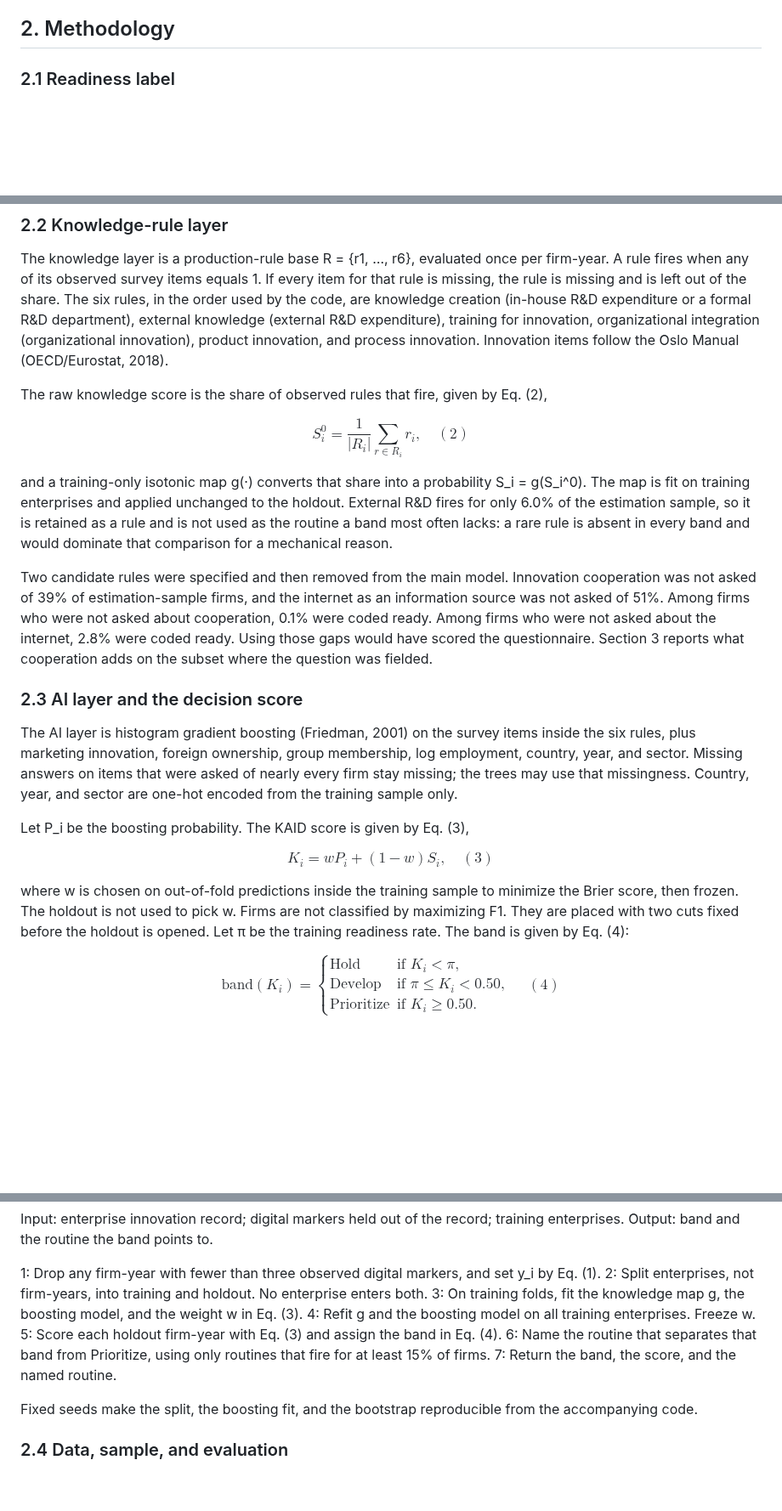
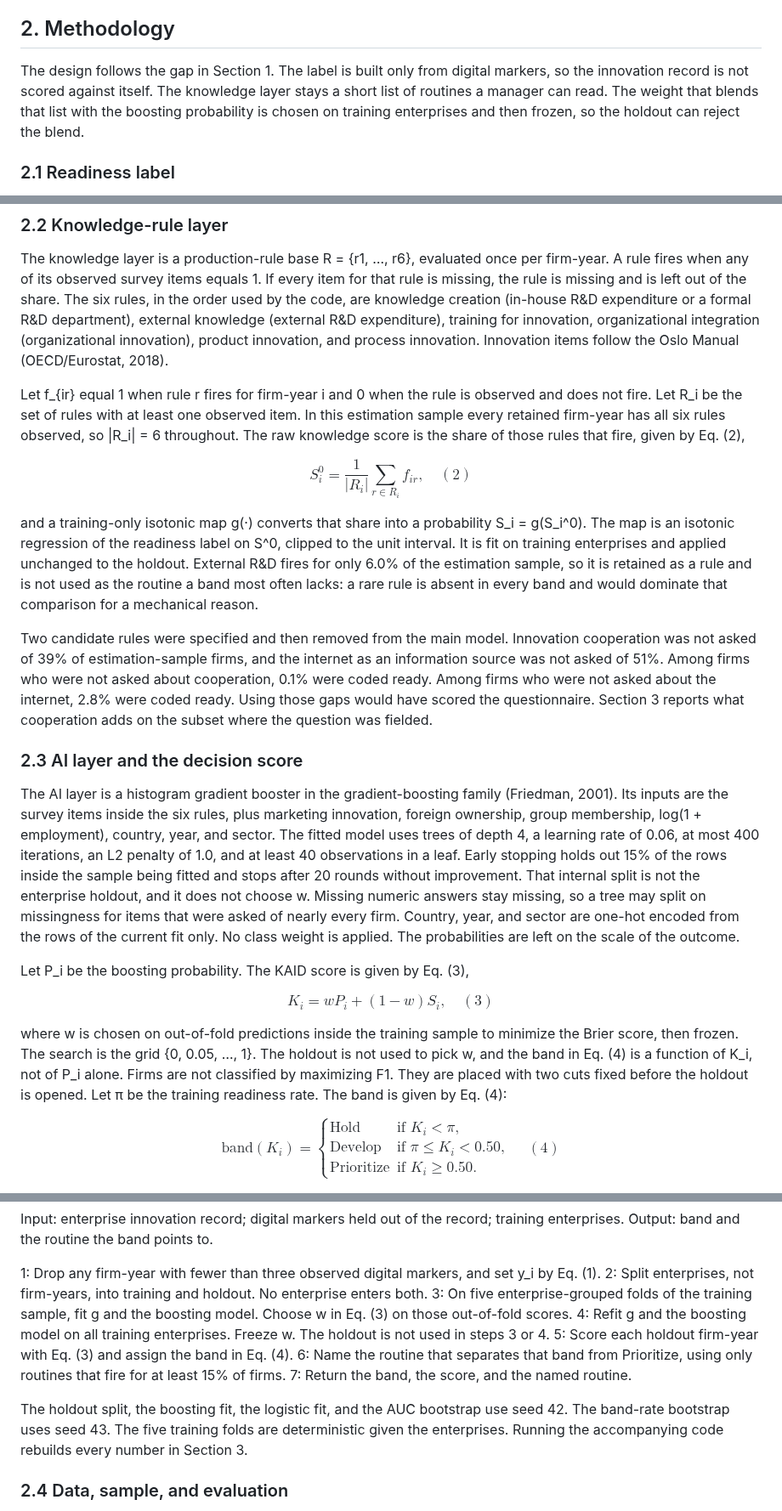
Before and after one commit to vignesh2309/KAID, a Markdown page: paper.md, 3 parts joined by grey strips. Shown at 85% size. Rendered like a GitHub page; blank space fills up the shorter version.

```diff
--- a/paper.md
+++ b/paper.md
@@ -31,6 +31,8 @@ Those studies do not, however, answer the managerial question that follows from
 This paper proposes KAID, a knowledge-based AI decision-support model for that comparison. Unlike a classifier that stops at a probability, KAID keeps the routines visible and ties each decision band to the routine that separates it from firms judged ready to proceed. The contribution is threefold, and each part is bounded by the test. First, a readiness label is constructed only from digital markers, so the innovation predictors are not scored against themselves. Second, an explicit six-rule knowledge layer is coupled to gradient boosting, with the coupling weight chosen on training data and then frozen. Third, an enterprise-level holdout reports a linear baseline, bootstrap intervals, and paired contrasts, so a claim that one layer adds something can be checked. The originality is that separation of roles. Section 3 asks which score carries the probability. Section 4 asks what the rules add once that question is answered. Averaging the two scores is not treated as a third contribution unless the holdout shows a gain.
 
 ## 2. Methodology
+
+The design follows the gap in Section 1. The label is built only from digital markers, so the innovation record is not scored against itself. The knowledge layer stays a short list of routines a manager can read. The weight that blends that list with the boosting probability is chosen on training enterprises and then frozen, so the holdout can reject the blend.
 
 ### 2.1 Readiness label
 
@@ -46,19 +48,19 @@ Firm-years with fewer than three observed markers are excluded, because the labe
 
 The knowledge layer is a production-rule base R = {r1, …, r6}, evaluated once per firm-year. A rule fires when any of its observed survey items equals 1. If every item for that rule is missing, the rule is missing and is left out of the share. The six rules, in the order used by the code, are knowledge creation (in-house R&D expenditure or a formal R&D department), external knowledge (external R&D expenditure), training for innovation, organizational integration (organizational innovation), product innovation, and process innovation. Innovation items follow the Oslo Manual (OECD/Eurostat, 2018).
 
-The raw knowledge score is the share of observed rules that fire, given by Eq. (2),
+Let f_{ir} equal 1 when rule r fires for firm-year i and 0 when the rule is observed and does not fire. Let R_i be the set of rules with at least one observed item. In this estimation sample every retained firm-year has all six rules observed, so |R_i| = 6 throughout. The raw knowledge score is the share of those rules that fire, given by Eq. (2),
 
 $$
-S_i^{0} = \frac{1}{|R_i|}\sum_{r \in R_i} r_i, \quad (2)
+S_i^{0} = \frac{1}{|R_i|}\sum_{r \in R_i} f_{ir}, \quad (2)
 $$
 
-and a training-only isotonic map g(·) converts that share into a probability S_i = g(S_i^0). The map is fit on training enterprises and applied unchanged to the holdout. External R&D fires for only 6.0% of the estimation sample, so it is retained as a rule and is not used as the routine a band most often lacks: a rare rule is absent in every band and would dominate that comparison for a mechanical reason.
+and a training-only isotonic map g(·) converts that share into a probability S_i = g(S_i^0). The map is an isotonic regression of the readiness label on S^0, clipped to the unit interval. It is fit on training enterprises and applied unchanged to the holdout. External R&D fires for only 6.0% of the estimation sample, so it is retained as a rule and is not used as the routine a band most often lacks: a rare rule is absent in every band and would dominate that comparison for a mechanical reason.
 
 Two candidate rules were specified and then removed from the main model. Innovation cooperation was not asked of 39% of estimation-sample firms, and the internet as an information source was not asked of 51%. Among firms who were not asked about cooperation, 0.1% were coded ready. Among firms who were not asked about the internet, 2.8% were coded ready. Using those gaps would have scored the questionnaire. Section 3 reports what cooperation adds on the subset where the question was fielded.
 
 ### 2.3 AI layer and the decision score
 
-The AI layer is histogram gradient boosting (Friedman, 2001) on the survey items inside the six rules, plus marketing innovation, foreign ownership, group membership, log employment, country, year, and sector. Missing answers on items that were asked of nearly every firm stay missing; the trees may use that missingness. Country, year, and sector are one-hot encoded from the training sample only.
+The AI layer is a histogram gradient booster in the gradient-boosting family (Friedman, 2001). Its inputs are the survey items inside the six rules, plus marketing innovation, foreign ownership, group membership, log(1 + employment), country, year, and sector. The fitted model uses trees of depth 4, a learning rate of 0.06, at most 400 iterations, an L2 penalty of 1.0, and at least 40 observations in a leaf. Early stopping holds out 15% of the rows inside the sample being fitted and stops after 20 rounds without improvement. That internal split is not the enterprise holdout, and it does not choose w. Missing numeric answers stay missing, so a tree may split on missingness for items that were asked of nearly every firm. Country, year, and sector are one-hot encoded from the rows of the current fit only. No class weight is applied. The probabilities are left on the scale of the outcome.
 
 Let P_i be the boosting probability. The KAID score is given by Eq. (3),
 
@@ -66,7 +68,7 @@ $$
 K_i = w P_i + (1 - w) S_i, \quad (3)
 $$
 
-where w is chosen on out-of-fold predictions inside the training sample to minimize the Brier score, then frozen. The holdout is not used to pick w. Firms are not classified by maximizing F1. They are placed with two cuts fixed before the holdout is opened. Let π be the training readiness rate. The band is given by Eq. (4):
+where w is chosen on out-of-fold predictions inside the training sample to minimize the Brier score, then frozen. The search is the grid {0, 0.05, …, 1}. The holdout is not used to pick w, and the band in Eq. (4) is a function of K_i, not of P_i alone. Firms are not classified by maximizing F1. They are placed with two cuts fixed before the holdout is opened. Let π be the training readiness rate. The band is given by Eq. (4):
 
 $$
 \text{band}(K_i) =
@@ -86,13 +88,13 @@ Output: band and the routine the band points to.
 
 1: Drop any firm-year with fewer than three observed digital markers, and set y_i by Eq. (1).
 2: Split enterprises, not firm-years, into training and holdout. No enterprise enters both.
-3: On training folds, fit the knowledge map g, the boosting model, and the weight w in Eq. (3).
-4: Refit g and the boosting model on all training enterprises. Freeze w.
+3: On five enterprise-grouped folds of the training sample, fit g and the boosting model. Choose w in Eq. (3) on those out-of-fold scores.
+4: Refit g and the boosting model on all training enterprises. Freeze w. The holdout is not used in steps 3 or 4.
 5: Score each holdout firm-year with Eq. (3) and assign the band in Eq. (4).
 6: Name the routine that separates that band from Prioritize, using only routines that fire for at least 15% of firms.
 7: Return the band, the score, and the named routine.
 
-Fixed seeds make the split, the boosting fit, and the bootstrap reproducible from the accompanying code.
+The holdout split, the boosting fit, the logistic fit, and the AUC bootstrap use seed 42. The band-rate bootstrap uses seed 43. The five training folds are deterministic given the enterprises. Running the accompanying code rebuilds every number in Section 3.
 
 ### 2.4 Data, sample, and evaluation
 
```
Also changed, not shown: other parts of paper.md (+12 -6 lines), figures/figure1_decision.png, figures/figure2_roc.png, 1 other file.
